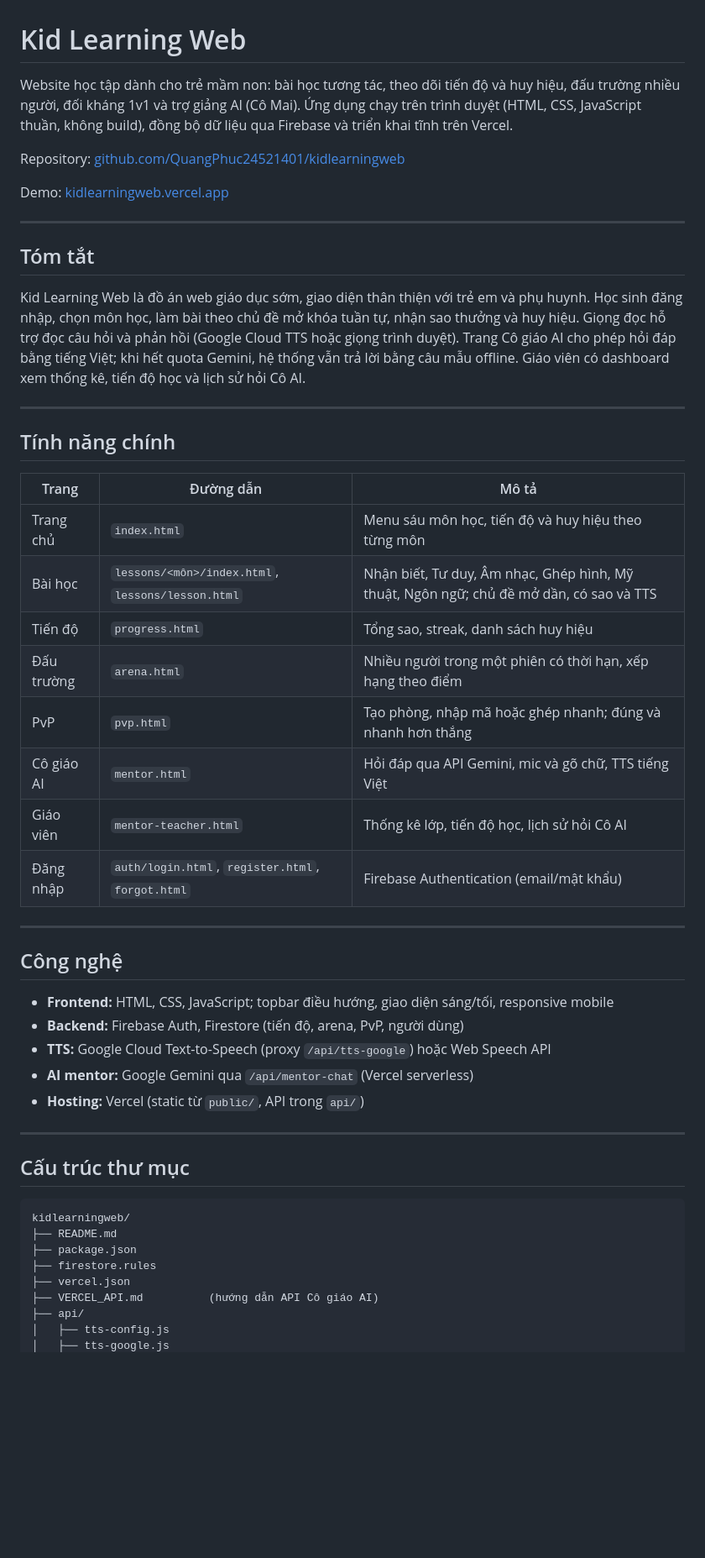
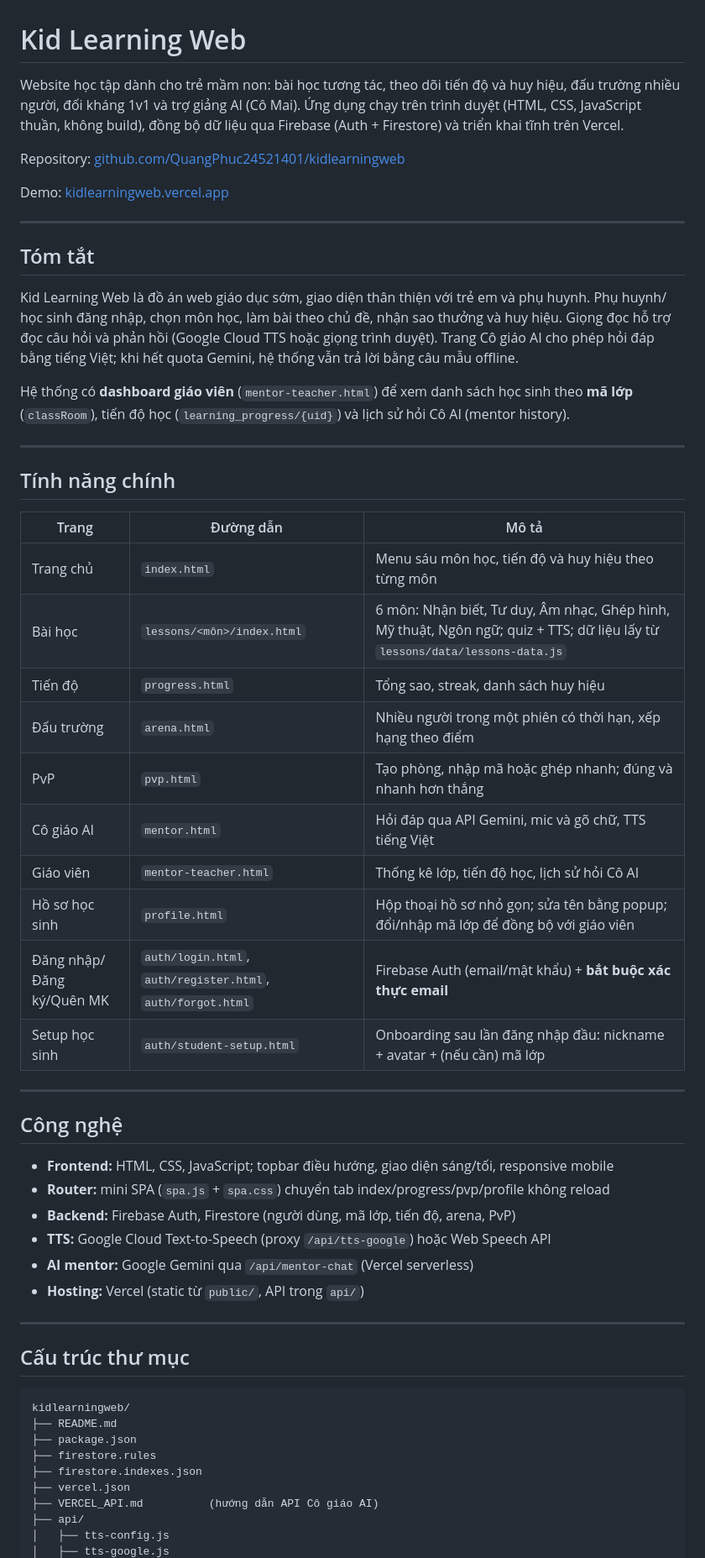
Before and after one commit to QuangPhuc24521401/kidlearningweb, a Markdown page: README.md, the part around one of its changes. Shown at 84% size. Drawn GitHub-style; blank space fills up the shorter version.

Commit message:
docs: update README for current app
Document SPA routing, class sync collections, auth routes, and lessons layout.

Co-authored-by: Cursor <cursoragent@cursor.com>

```diff
--- a/README.md
+++ b/README.md
@@ -1,6 +1,6 @@
 # Kid Learning Web
 
-Website học tập dành cho trẻ mầm non: bài học tương tác, theo dõi tiến độ và huy hiệu, đấu trường nhiều người, đối kháng 1v1 và trợ giảng AI (Cô Mai). Ứng dụng chạy trên trình duyệt (HTML, CSS, JavaScript thuần, không build), đồng bộ dữ liệu qua Firebase và triển khai tĩnh trên Vercel.
+Website học tập dành cho trẻ mầm non: bài học tương tác, theo dõi tiến độ và huy hiệu, đấu trường nhiều người, đối kháng 1v1 và trợ giảng AI (Cô Mai). Ứng dụng chạy trên trình duyệt (HTML, CSS, JavaScript thuần, không build), đồng bộ dữ liệu qua Firebase (Auth + Firestore) và triển khai tĩnh trên Vercel.
 
 Repository: [github.com/QuangPhuc24521401/kidlearningweb](https://github.com/QuangPhuc24521401/kidlearningweb)
 
@@ -10,7 +10,9 @@ Demo: [kidlearningweb.vercel.app](https://kidlearningweb.vercel.app)
 
 ## Tóm tắt
 
-Kid Learning Web là đồ án web giáo dục sớm, giao diện thân thiện với trẻ em và phụ huynh. Học sinh đăng nhập, chọn môn học, làm bài theo chủ đề mở khóa tuần tự, nhận sao thưởng và huy hiệu. Giọng đọc hỗ trợ đọc câu hỏi và phản hồi (Google Cloud TTS hoặc giọng trình duyệt). Trang Cô giáo AI cho phép hỏi đáp bằng tiếng Việt; khi hết quota Gemini, hệ thống vẫn trả lời bằng câu mẫu offline. Giáo viên có dashboard xem thống kê, tiến độ học và lịch sử hỏi Cô AI.
+Kid Learning Web là đồ án web giáo dục sớm, giao diện thân thiện với trẻ em và phụ huynh. Phụ huynh/ học sinh đăng nhập, chọn môn học, làm bài theo chủ đề, nhận sao thưởng và huy hiệu. Giọng đọc hỗ trợ đọc câu hỏi và phản hồi (Google Cloud TTS hoặc giọng trình duyệt). Trang Cô giáo AI cho phép hỏi đáp bằng tiếng Việt; khi hết quota Gemini, hệ thống vẫn trả lời bằng câu mẫu offline.
+
+Hệ thống có **dashboard giáo viên** (`mentor-teacher.html`) để xem danh sách học sinh theo **mã lớp** (`classRoom`), tiến độ học (`learning_progress/{uid}`) và lịch sử hỏi Cô AI (mentor history).
 
 ---
 
@@ -19,20 +21,23 @@ Kid Learning Web là đồ án web giáo dục sớm, giao diện thân thiện
 | Trang | Đường dẫn | Mô tả |
 |-------|-----------|-------|
 | Trang chủ | `index.html` | Menu sáu môn học, tiến độ và huy hiệu theo từng môn |
-| Bài học | `lessons/<môn>/index.html`, `lessons/lesson.html` | Nhận biết, Tư duy, Âm nhạc, Ghép hình, Mỹ thuật, Ngôn ngữ; chủ đề mở dần, có sao và TTS |
+| Bài học | `lessons/<môn>/index.html` | 6 môn: Nhận biết, Tư duy, Âm nhạc, Ghép hình, Mỹ thuật, Ngôn ngữ; quiz + TTS; dữ liệu lấy từ `lessons/data/lessons-data.js` |
 | Tiến độ | `progress.html` | Tổng sao, streak, danh sách huy hiệu |
 | Đấu trường | `arena.html` | Nhiều người trong một phiên có thời hạn, xếp hạng theo điểm |
 | PvP | `pvp.html` | Tạo phòng, nhập mã hoặc ghép nhanh; đúng và nhanh hơn thắng |
 | Cô giáo AI | `mentor.html` | Hỏi đáp qua API Gemini, mic và gõ chữ, TTS tiếng Việt |
 | Giáo viên | `mentor-teacher.html` | Thống kê lớp, tiến độ học, lịch sử hỏi Cô AI |
-| Đăng nhập | `auth/login.html`, `register.html`, `forgot.html` | Firebase Authentication (email/mật khẩu) |
+| Hồ sơ học sinh | `profile.html` | Hộp thoại hồ sơ nhỏ gọn; sửa tên bằng popup; đổi/nhập mã lớp để đồng bộ với giáo viên |
+| Đăng nhập/Đăng ký/Quên MK | `auth/login.html`, `auth/register.html`, `auth/forgot.html` | Firebase Auth (email/mật khẩu) + **bắt buộc xác thực email** |
+| Setup học sinh | `auth/student-setup.html` | Onboarding sau lần đăng nhập đầu: nickname + avatar + (nếu cần) mã lớp |
 
 ---
 
 ## Công nghệ
 
 - **Frontend:** HTML, CSS, JavaScript; topbar điều hướng, giao diện sáng/tối, responsive mobile
-- **Backend:** Firebase Auth, Firestore (tiến độ, arena, PvP, người dùng)
+- **Router:** mini SPA (`spa.js` + `spa.css`) chuyển tab index/progress/pvp/profile không reload
+- **Backend:** Firebase Auth, Firestore (người dùng, mã lớp, tiến độ, arena, PvP)
 - **TTS:** Google Cloud Text-to-Speech (proxy `/api/tts-google`) hoặc Web Speech API
 - **AI mentor:** Google Gemini qua `/api/mentor-chat` (Vercel serverless)
 - **Hosting:** Vercel (static từ `public/`, API trong `api/`)
@@ -46,6 +51,7 @@ kidlearningweb/
 ├── README.md
 ├── package.json
 ├── firestore.rules
+├── firestore.indexes.json
 ├── vercel.json
 ├── VERCEL_API.md          (hướng dẫn API Cô giáo AI)
 ├── api/
```
Also changed, not shown: other parts of README.md (+17 -5 lines).
